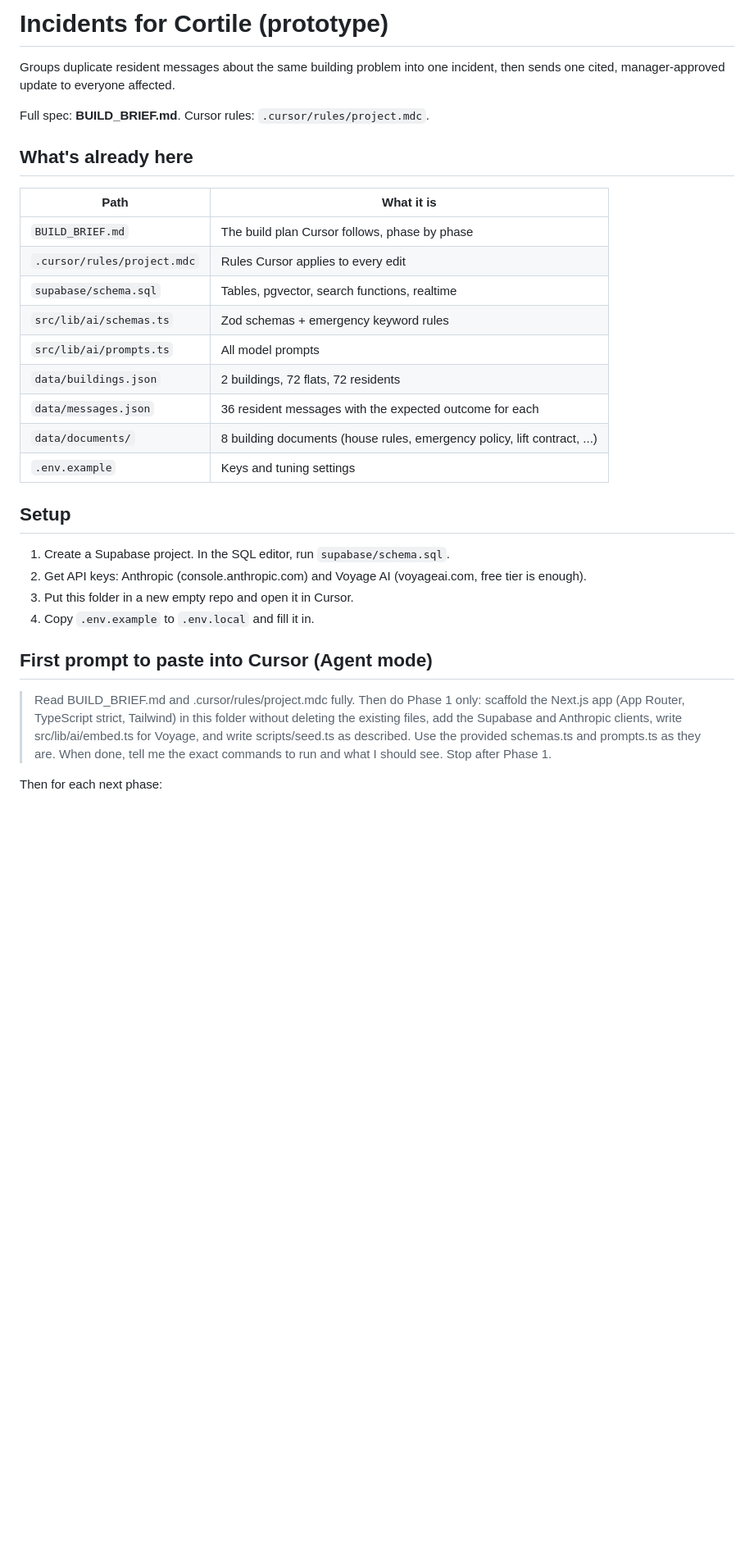
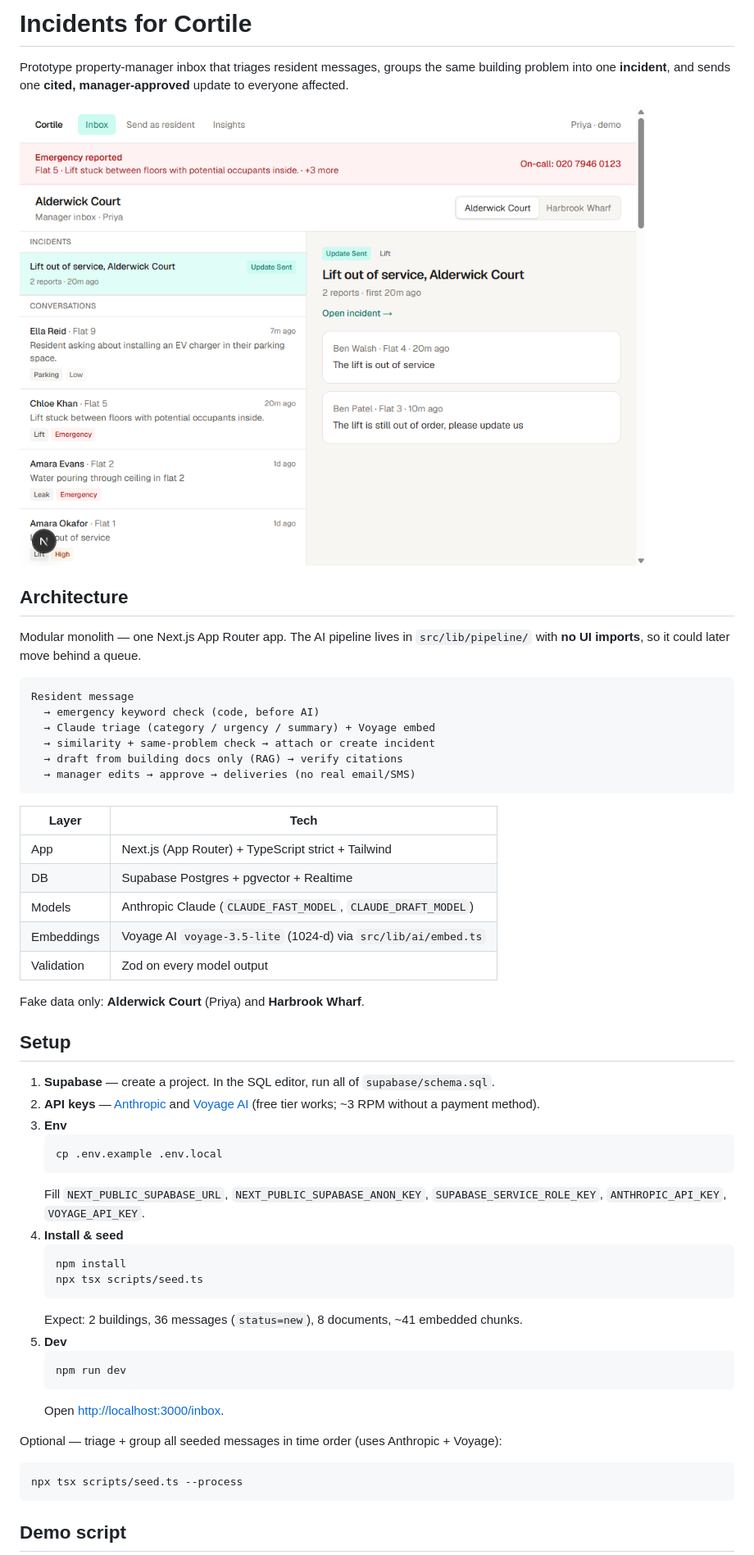
Before and after one commit to Jedidiah5/Cortile, a Markdown page: README.md, the part around one of its changes. Shown at 82% size. Drawn GitHub-style; pictures changed too: docs/screenshot-inbox.png (added); blank space fills up the shorter version.

````diff
--- a/README.md
+++ b/README.md
@@ -1,33 +1,58 @@
-# Incidents for Cortile (prototype)
+# Incidents for Cortile
 
-Groups duplicate resident messages about the same building problem into one incident, then sends one cited, manager-approved update to everyone affected.
+Prototype property-manager inbox that triages resident messages, groups the same building problem into one **incident**, and sends one **cited, manager-approved** update to everyone affected.
 
-Full spec: **BUILD_BRIEF.md**. Cursor rules: `.cursor/rules/project.mdc`.
+![Manager inbox](docs/screenshot-inbox.png)
 
-## What's already here
+## Architecture
 
-| Path | What it is |
+Modular monolith — one Next.js App Router app. The AI pipeline lives in `src/lib/pipeline/` with **no UI imports**, so it could later move behind a queue.
+
+```
+Resident message
+  → emergency keyword check (code, before AI)
+  → Claude triage (category / urgency / summary) + Voyage embed
+  → similarity + same-problem check → attach or create incident
+  → draft from building docs only (RAG) → verify citations
+  → manager edits → approve → deliveries (no real email/SMS)
+```
+
+| Layer | Tech |
 | --- | --- |
-| `BUILD_BRIEF.md` | The build plan Cursor follows, phase by phase |
-| `.cursor/rules/project.mdc` | Rules Cursor applies to every edit |
-| `supabase/schema.sql` | Tables, pgvector, search functions, realtime |
-| `src/lib/ai/schemas.ts` | Zod schemas + emergency keyword rules |
-| `src/lib/ai/prompts.ts` | All model prompts |
-| `data/buildings.json` | 2 buildings, 72 flats, 72 residents |
-| `data/messages.json` | 36 resident messages with the expected outcome for each |
-| `data/documents/` | 8 building documents (house rules, emergency policy, lift contract, ...) |
-| `.env.example` | Keys and tuning settings |
+| App | Next.js (App Router) + TypeScript strict + Tailwind |
+| DB | Supabase Postgres + pgvector + Realtime |
+| Models | Anthropic Claude (`CLAUDE_FAST_MODEL`, `CLAUDE_DRAFT_MODEL`) |
+| Embeddings | Voyage AI `voyage-3.5-lite` (1024-d) via `src/lib/ai/embed.ts` |
+| Validation | Zod on every model output |
+
+Fake data only: **Alderwick Court** (Priya) and **Harbrook Wharf**.
 
 ## Setup
 
-1. Create a Supabase project. In the SQL editor, run `supabase/schema.sql`.
-2. Get API keys: Anthropic (console.anthropic.com) and Voyage AI (voyageai.com, free tier is enough).
-3. Put this folder in a new empty repo and open it in Cursor.
-4. Copy `.env.example` to `.env.local` and fill it in.
+1. **Supabase** — create a project. In the SQL editor, run all of `supabase/schema.sql`.
+2. **API keys** — [Anthropic](https://console.anthropic.com) and [Voyage AI](https://www.voyageai.com) (free tier works; ~3 RPM without a payment method).
+3. **Env**
+   ```bash
+   cp .env.example .env.local
+   ```
+   Fill `NEXT_PUBLIC_SUPABASE_URL`, `NEXT_PUBLIC_SUPABASE_ANON_KEY`, `SUPABASE_SERVICE_ROLE_KEY`, `ANTHROPIC_API_KEY`, `VOYAGE_API_KEY`.
+4. **Install & seed**
+   ```bash
+   npm install
+   npx tsx scripts/seed.ts
+   ```
+   Expect: 2 buildings, 36 messages (`status=new`), 8 documents, ~41 embedded chunks.
+5. **Dev**
+   ```bash
+   npm run dev
+   ```
+   Open [http://localhost:3000/inbox](http://localhost:3000/inbox).
 
-## First prompt to paste into Cursor (Agent mode)
+Optional — triage + group all seeded messages in time order (uses Anthropic + Voyage):
 
-> Read BUILD_BRIEF.md and .cursor/rules/project.mdc fully. Then do Phase 1 only: scaffold the Next.js app (App Router, TypeScript strict, Tailwind) in this folder without deleting the existing files, add the Supabase and Anthropic clients, write src/lib/ai/embed.ts for Voyage, and write scripts/seed.ts as described. Use the provided schemas.ts and prompts.ts as they are. When done, tell me the exact commands to run and what I should see. Stop after Phase 1.
+```bash
+npx tsx scripts/seed.ts --process
+```
 
-Then for each next phase:
+## Demo script
 
````
Also changed, not shown: other parts of README.md (+34 -4 lines), 17 other files.
